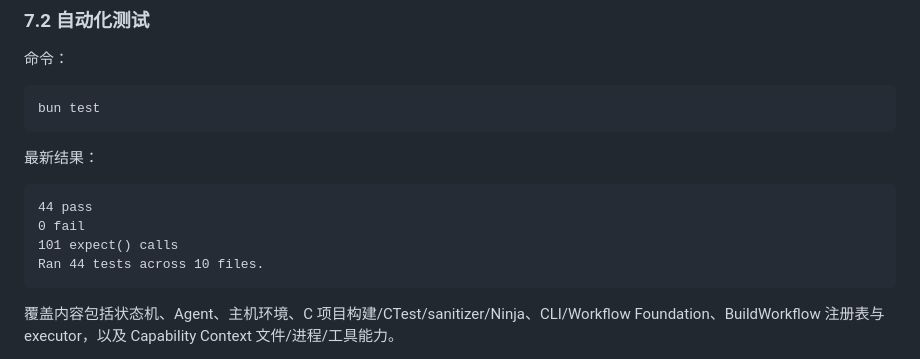
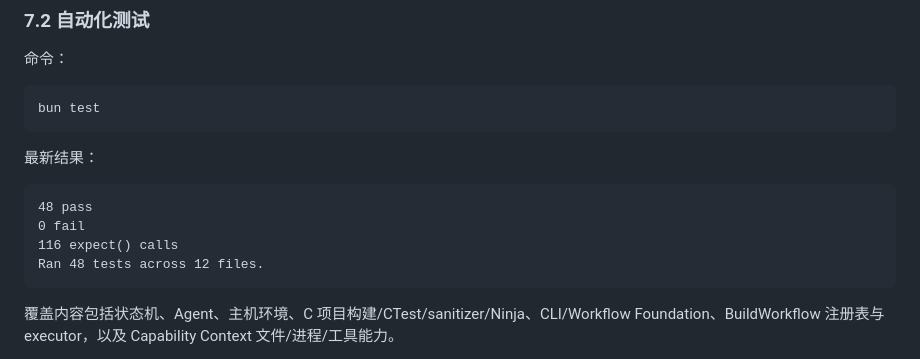
Before and after one commit to isyuah/refactorSubagent, a Markdown page: PROJECT_STATUS.md, the part around the change. Rendered like a GitHub page.

Commit message:
docs: record final verification totals

````diff
--- a/PROJECT_STATUS.md
+++ b/PROJECT_STATUS.md
@@ -421,10 +421,10 @@ bun test
 最新结果：
 
 ```text
-44 pass
+48 pass
 0 fail
-101 expect() calls
-Ran 44 tests across 10 files.
+116 expect() calls
+Ran 48 tests across 12 files.
 ```
 
 覆盖内容包括状态机、Agent、主机环境、C 项目构建/CTest/sanitizer/Ninja、CLI/Workflow Foundation、BuildWorkflow 注册表与 executor，以及 Capability Context 文件/进程/工具能力。
````
